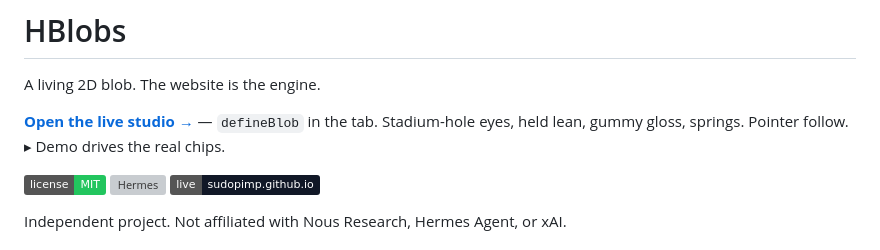
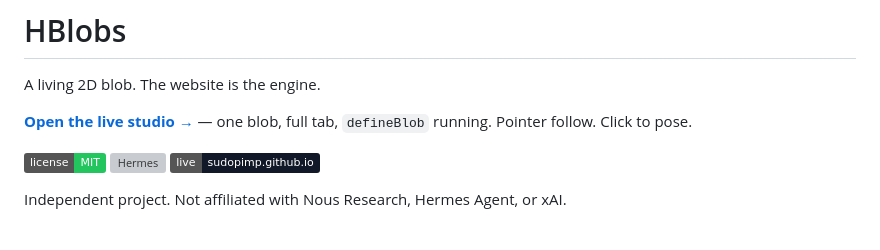
Before and after one commit to sudopimp/HBlobs, a Markdown page: README.md, the part around the change. Rendered like a GitHub page; badges without logos; grey boxes are pictures that could not be loaded.

Commit message:
Point the README at the one-character studio, not the chip demo.
Co-authored-by: Cursor <cursoragent@cursor.com>

```diff
--- a/README.md
+++ b/README.md
@@ -2,7 +2,7 @@
 
 A living 2D blob. The website is the engine.
 
-**[Open the live studio →](https://sudopimp.github.io/HBlobs/)** — `defineBlob` in the tab. Stadium-hole eyes, held lean, gummy gloss, springs. Pointer follow. ▸ Demo drives the real chips.
+**[Open the live studio →](https://sudopimp.github.io/HBlobs/)** — one blob, full tab, `defineBlob` running. Pointer follow. Click to pose.
 
 [![MIT](https://img.shields.io/badge/license-MIT-22c55e.svg)](LICENSE)
 [![Hermes](https://img.shields.io/badge/Hermes-%2Fblob-ff5ec8.svg)](https://hermes-agent.nousresearch.com/docs/user-guide/features/skills)
```
